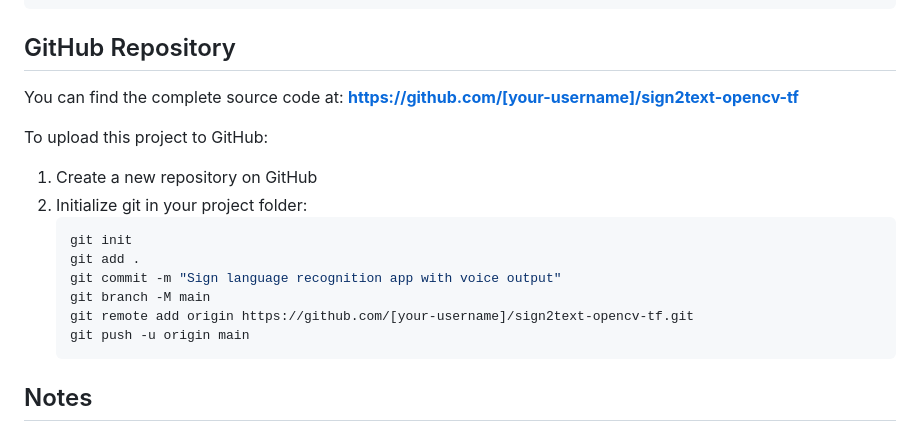
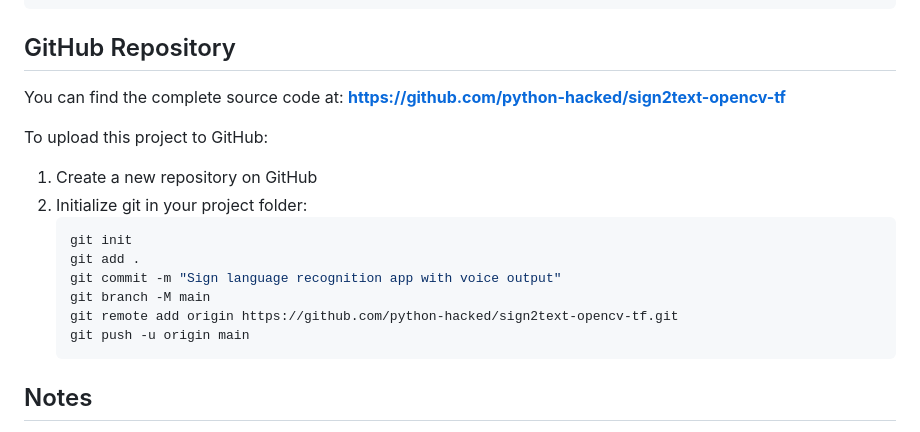
Before and after one commit to python-hacked/sign2text-opencv-tf, a Markdown page: README.md, the part around the change. Drawn GitHub-style.

Commit message:
chnage repo name

````diff
--- a/README.md
+++ b/README.md
@@ -463,7 +463,7 @@ curl -X POST http://localhost:8000/set_language \
 ## GitHub Repository
 
 You can find the complete source code at:
-**https://github.com/[your-username]/sign2text-opencv-tf**
+**https://github.com/python-hacked/sign2text-opencv-tf**
 
 To upload this project to GitHub:
 
@@ -474,7 +474,7 @@ To upload this project to GitHub:
    git add .
    git commit -m "Sign language recognition app with voice output"
    git branch -M main
-   git remote add origin https://github.com/[your-username]/sign2text-opencv-tf.git
+   git remote add origin https://github.com/python-hacked/sign2text-opencv-tf.git
    git push -u origin main
    ```
 
````
